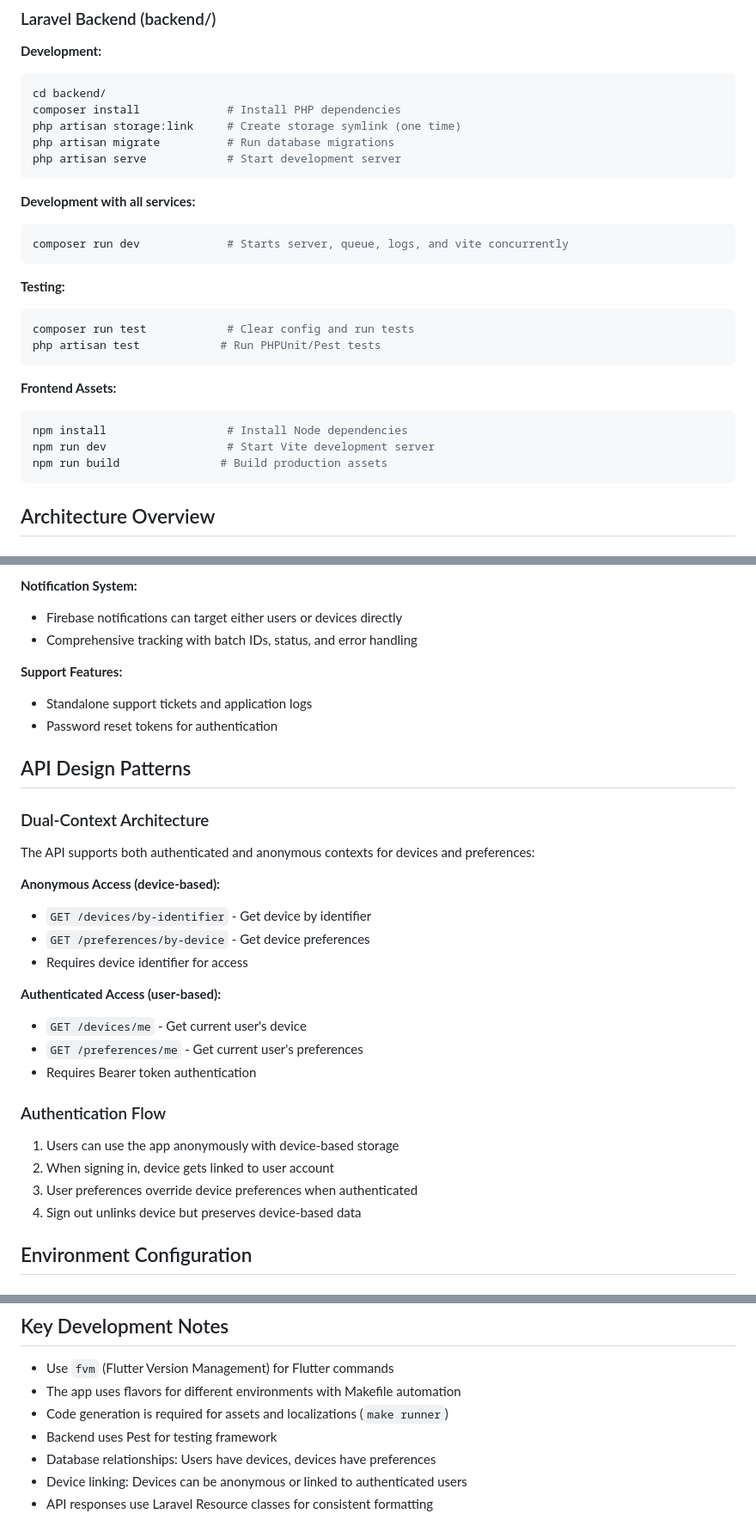
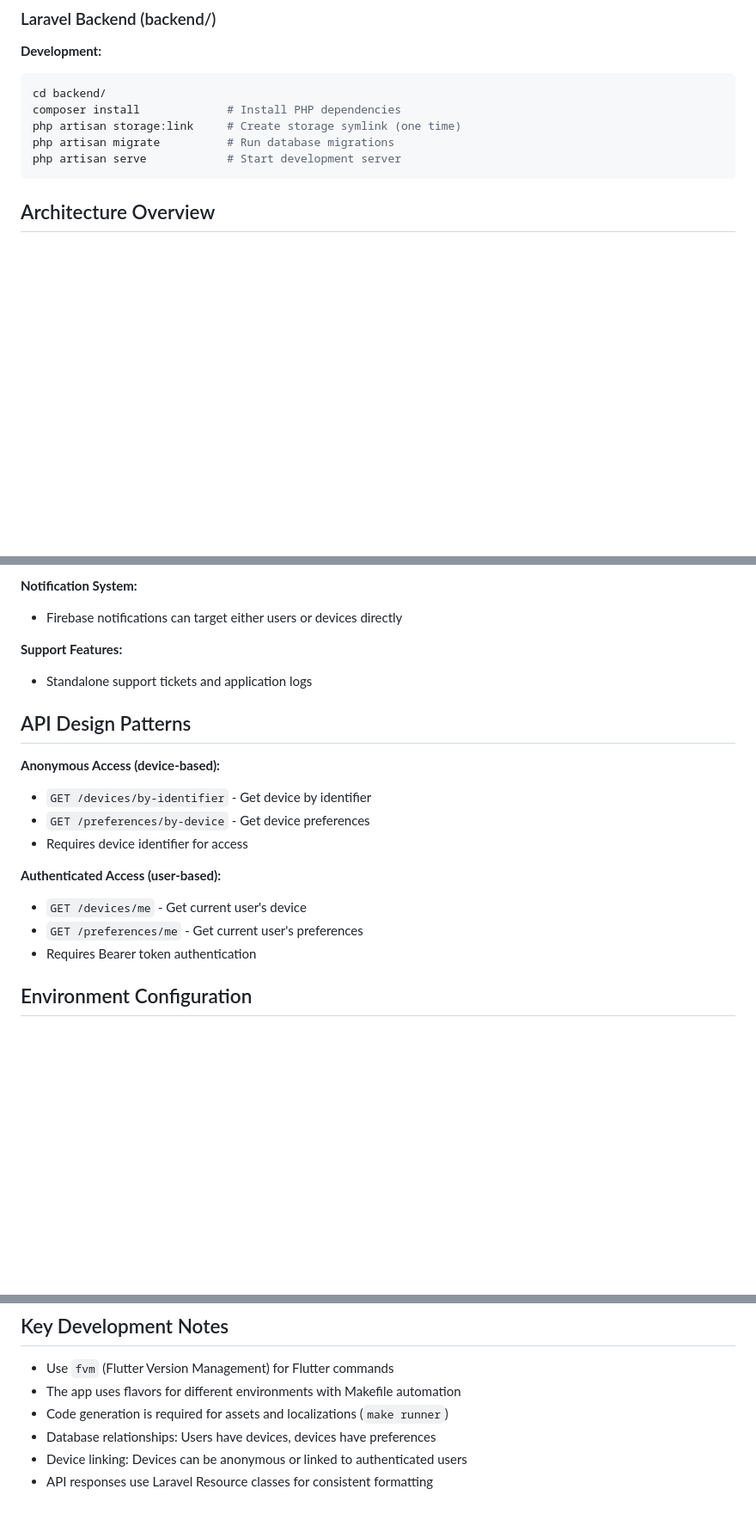
Before and after one commit to santiagoduc0s/bluejean, a Markdown page: CLAUDE.md, 3 parts joined by grey strips. Shown at 86% size. Drawn GitHub-style; blank space fills up the shorter version.

````diff
--- a/CLAUDE.md
+++ b/CLAUDE.md
@@ -55,24 +55,6 @@ composer install             # Install PHP dependencies
 php artisan storage:link     # Create storage symlink (one time)
 php artisan migrate          # Run database migrations
 php artisan serve            # Start development server
-```
-
-**Development with all services:**
-```bash
-composer run dev             # Starts server, queue, logs, and vite concurrently
-```
-
-**Testing:**
-```bash
-composer run test            # Clear config and run tests
-php artisan test            # Run PHPUnit/Pest tests
-```
-
-**Frontend Assets:**
-```bash
-npm install                  # Install Node dependencies
-npm run dev                  # Start Vite development server
-npm run build               # Build production assets
 ```
 
 ## Architecture Overview
@@ -278,16 +127,11 @@ erDiagram
 
 **Notification System:**
 - Firebase notifications can target either users or devices directly
-- Comprehensive tracking with batch IDs, status, and error handling
 
 **Support Features:**
 - Standalone support tickets and application logs
-- Password reset tokens for authentication
 
 ## API Design Patterns
-
-### Dual-Context Architecture
-The API supports both authenticated and anonymous contexts for devices and preferences:
 
 **Anonymous Access (device-based):**
 - `GET /devices/by-identifier` - Get device by identifier
@@ -298,12 +142,6 @@ The API supports both authenticated and anonymous contexts for devices and prefe
 - `GET /devices/me` - Get current user's device
 - `GET /preferences/me` - Get current user's preferences
 - Requires Bearer token authentication
-
-### Authentication Flow
-1. Users can use the app anonymously with device-based storage
-2. When signing in, device gets linked to user account
-3. User preferences override device preferences when authenticated
-4. Sign out unlinks device but preserves device-based data
 
 ## Environment Configuration
 
@@ -350,7 +188,6 @@ All data access follows the repository pattern:
 - Use `fvm` (Flutter Version Management) for Flutter commands
 - The app uses flavors for different environments with Makefile automation
 - Code generation is required for assets and localizations (`make runner`)
-- Backend uses Pest for testing framework
 - Database relationships: Users have devices, devices have preferences
 - Device linking: Devices can be anonymous or linked to authenticated users
 - API responses use Laravel Resource classes for consistent formatting
````
Also changed, not shown: other parts of CLAUDE.md (+0 -133 lines).
